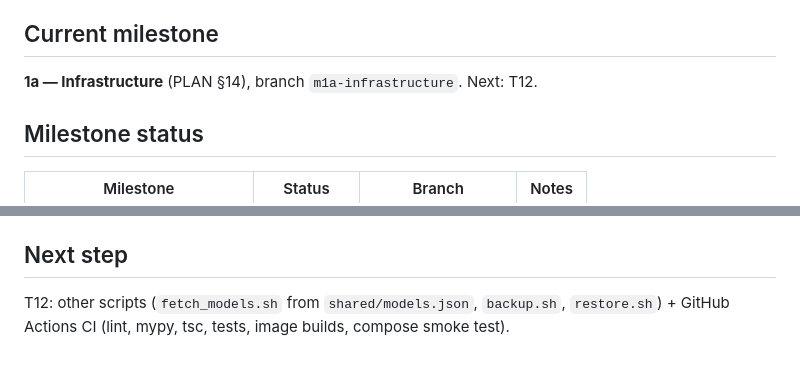
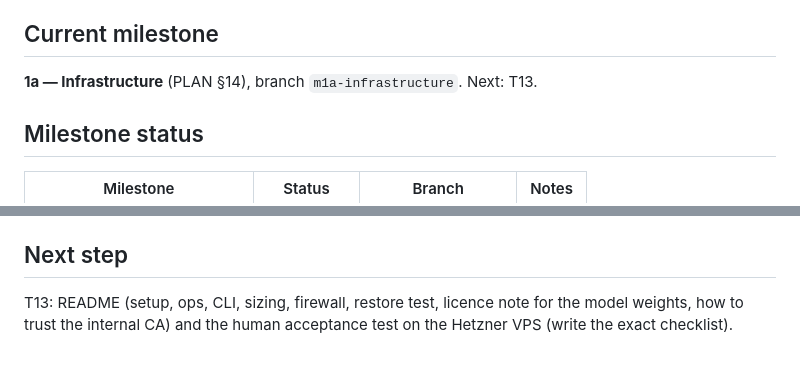
Before and after one commit to NagoDaniel/eye_track, a Markdown page: docs/PROGRESS.md, 2 parts joined by grey strips. Drawn GitHub-style.

Commit message:
M1a: update progress and decisions after T12
Co-Authored-By: Claude Sonnet 5.5 <noreply@anthropic.com>

```diff
--- a/docs/PROGRESS.md
+++ b/docs/PROGRESS.md
@@ -3,7 +3,7 @@
 Maintained by the implementing agent. Update at the end of every task and before ending a session. Keep it short: this is the hand-over note for the next session.
 
 ## Current milestone
-**1a — Infrastructure** (PLAN §14), branch `m1a-infrastructure`. Next: T12.
+**1a — Infrastructure** (PLAN §14), branch `m1a-infrastructure`. Next: T13.
 
 ## Milestone status
 | Milestone | Status | Branch | Notes |
@@ -58,4 +59,4 @@ Approved 2026-10-12. Each task ends with tests passing + output shown, then a co
 - T13: start Hetzner VPS, point a DNS A record (e.g. `eyetrack.nagodaniel.com`) at it, run README steps + `scripts/setup.sh`. Exact checklist to be written at T13.
 
 ## Next step
-T12: other scripts (`fetch_models.sh` from `shared/models.json`, `backup.sh`, `restore.sh`) + GitHub Actions CI (lint, mypy, tsc, tests, image builds, compose smoke test).
+T13: README (setup, ops, CLI, sizing, firewall, restore test, licence note for the model weights, how to trust the internal CA) and the human acceptance test on the Hetzner VPS (write the exact checklist).
```
Also changed, not shown: other parts of docs/PROGRESS.md (+2 -1 lines), docs/DECISIONS.md (+6 -0 lines).
